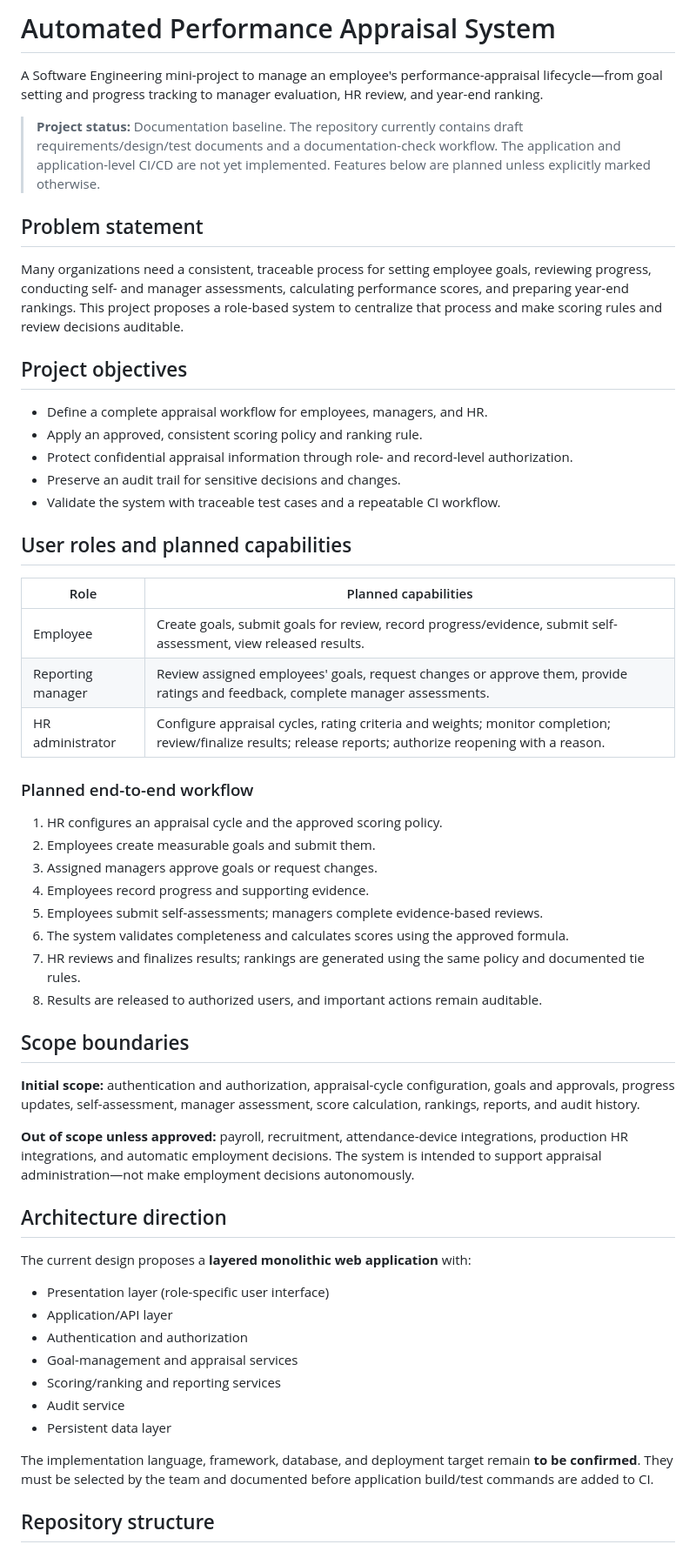
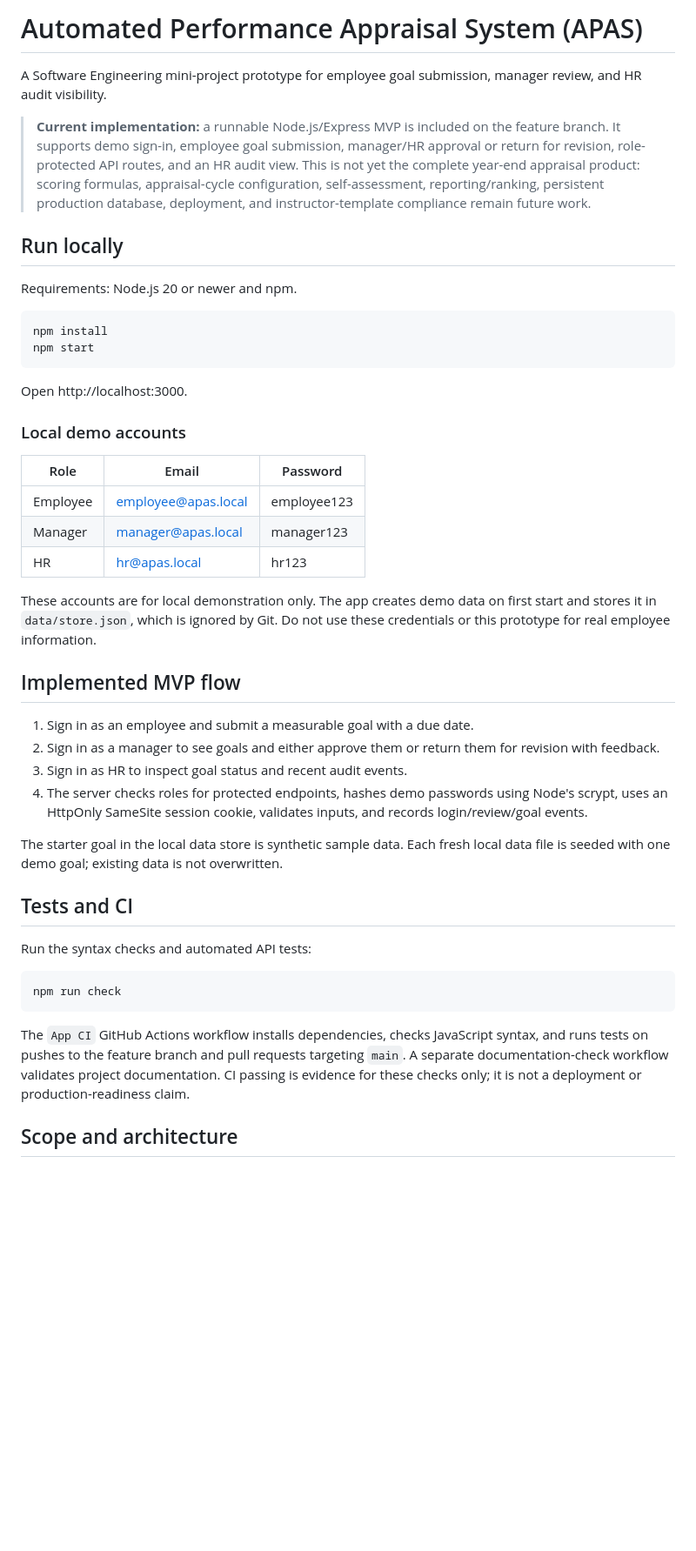
Before and after one commit to GSAIHEMANTH279/Automated-performance-appraisal-system, a Markdown page: README.md, the part around one of its changes. Shown at 87% size. Rendered like a GitHub page; blank space fills up the shorter version.

Commit message:
Document runnable MVP and honest implementation status

````diff
--- a/README.md
+++ b/README.md
@@ -1,58 +1,48 @@
-# Automated Performance Appraisal System
+# Automated Performance Appraisal System (APAS)
 
-A Software Engineering mini-project to manage an employee's performance-appraisal lifecycle—from goal setting and progress tracking to manager evaluation, HR review, and year-end ranking.
+A Software Engineering mini-project prototype for employee goal submission, manager review, and HR audit visibility.
 
-> **Project status:** Documentation baseline. The repository currently contains draft requirements/design/test documents and a documentation-check workflow. The application and application-level CI/CD are not yet implemented. Features below are planned unless explicitly marked otherwise.
+> **Current implementation:** a runnable Node.js/Express MVP is included on the feature branch. It supports demo sign-in, employee goal submission, manager/HR approval or return for revision, role-protected API routes, and an HR audit view. This is not yet the complete year-end appraisal product: scoring formulas, appraisal-cycle configuration, self-assessment, reporting/ranking, persistent production database, deployment, and instructor-template compliance remain future work.
 
-## Problem statement
+## Run locally
 
-Many organizations need a consistent, traceable process for setting employee goals, reviewing progress, conducting self- and manager assessments, calculating performance scores, and preparing year-end rankings. This project proposes a role-based system to centralize that process and make scoring rules and review decisions auditable.
+Requirements: Node.js 20 or newer and npm.
 
-## Project objectives
+```bash
+npm install
+npm start
+```
 
-- Define a complete appraisal workflow for employees, managers, and HR.
-- Apply an approved, consistent scoring policy and ranking rule.
-- Protect confidential appraisal information through role- and record-level authorization.
-- Preserve an audit trail for sensitive decisions and changes.
-- Validate the system with traceable test cases and a repeatable CI workflow.
+Open http://localhost:3000.
 
-## User roles and planned capabilities
+### Local demo accounts
 
-| Role | Planned capabilities |
-|---|---|
-| Employee | Create goals, submit goals for review, record progress/evidence, submit self-assessment, view released results. |
-| Reporting manager | Review assigned employees' goals, request changes or approve them, provide ratings and feedback, complete manager assessments. |
-| HR administrator | Configure appraisal cycles, rating criteria and weights; monitor completion; review/finalize results; release reports; authorize reopening with a reason. |
+| Role | Email | Password |
+|---|---|---|
+| Employee | employee@apas.local | employee123 |
+| Manager | manager@apas.local | manager123 |
+| HR | hr@apas.local | hr123 |
 
-### Planned end-to-end workflow
+These accounts are for local demonstration only. The app creates demo data on first start and stores it in `data/store.json`, which is ignored by Git. Do not use these credentials or this prototype for real employee information.
 
-1. HR configures an appraisal cycle and the approved scoring policy.
-2. Employees create measurable goals and submit them.
-3. Assigned managers approve goals or request changes.
-4. Employees record progress and supporting evidence.
-5. Employees submit self-assessments; managers complete evidence-based reviews.
-6. The system validates completeness and calculates scores using the approved formula.
-7. HR reviews and finalizes results; rankings are generated using the same policy and documented tie rules.
-8. Results are released to authorized users, and important actions remain auditable.
+## Implemented MVP flow
 
-## Scope boundaries
+1. Sign in as an employee and submit a measurable goal with a due date.
+2. Sign in as a manager to see goals and either approve them or return them for revision with feedback.
+3. Sign in as HR to inspect goal status and recent audit events.
+4. The server checks roles for protected endpoints, hashes demo passwords using Node's scrypt, uses an HttpOnly SameSite session cookie, validates inputs, and records login/review/goal events.
 
-**Initial scope:** authentication and authorization, appraisal-cycle configuration, goals and approvals, progress updates, self-assessment, manager assessment, score calculation, rankings, reports, and audit history.
+The starter goal in the local data store is synthetic sample data. Each fresh local data file is seeded with one demo goal; existing data is not overwritten.
 
-**Out of scope unless approved:** payroll, recruitment, attendance-device integrations, production HR integrations, and automatic employment decisions. The system is intended to support appraisal administration—not make employment decisions autonomously.
+## Tests and CI
 
-## Architecture direction
+Run the syntax checks and automated API tests:
 
-The current design proposes a **layered monolithic web application** with:
-- Presentation layer (role-specific user interface)
-- Application/API layer
-- Authentication and authorization
-- Goal-management and appraisal services
-- Scoring/ranking and reporting services
-- Audit service
-- Persistent data layer
+```bash
+npm run check
+```
 
-The implementation language, framework, database, and deployment target remain **to be confirmed**. They must be selected by the team and documented before application build/test commands are added to CI.
+The `App CI` GitHub Actions workflow installs dependencies, checks JavaScript syntax, and runs tests on pushes to the feature branch and pull requests targeting `main`. A separate documentation-check workflow validates project documentation. CI passing is evidence for these checks only; it is not a deployment or production-readiness claim.
 
-## Repository structure
+## Scope and architecture
 
````
Also changed, not shown: other parts of README.md (+21 -64 lines).
